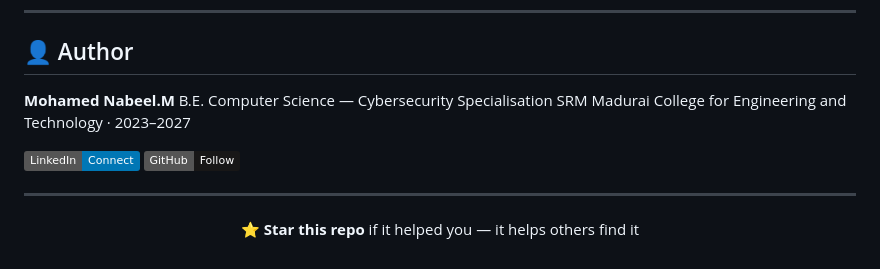
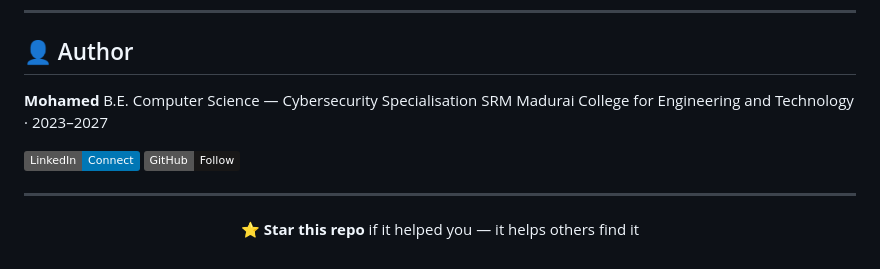
Before and after one commit to mohamednabeelM/nids-ai, a Markdown page: README.md, the part around one of its changes. Drawn GitHub-style; badges without logos.

Commit message:
docs: update README with profile links and project details

```diff
--- a/README.md
+++ b/README.md
@@ -496,7 +496,7 @@ MIT License — free to use, modify, and distribute with attribution.
 
 ## 👤 Author
 
-**Mohamed Nabeel.M**
+**Mohamed**
 B.E. Computer Science — Cybersecurity Specialisation
 SRM Madurai College for Engineering and Technology · 2023–2027
 
```
Also changed, not shown: other parts of README.md (+2 -2 lines).
